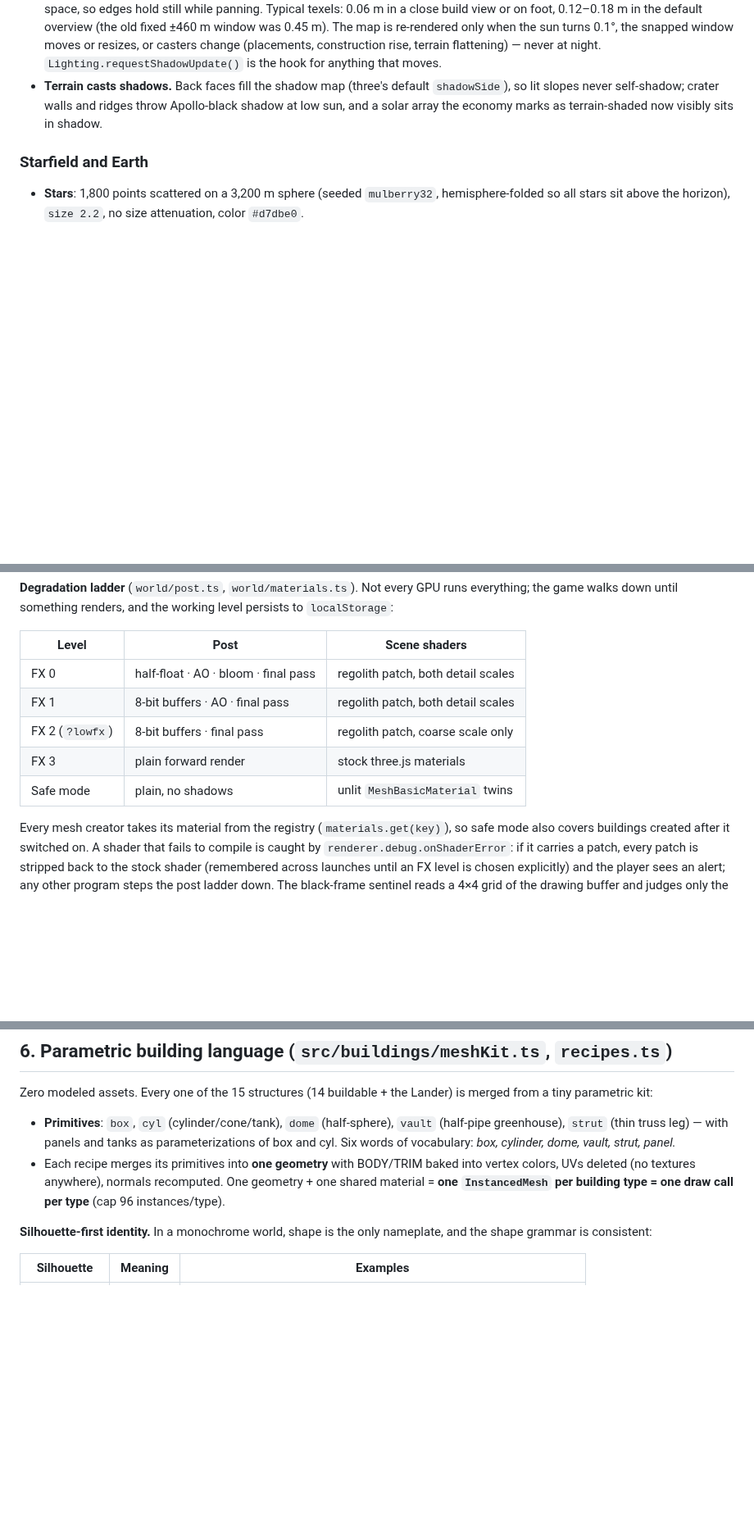
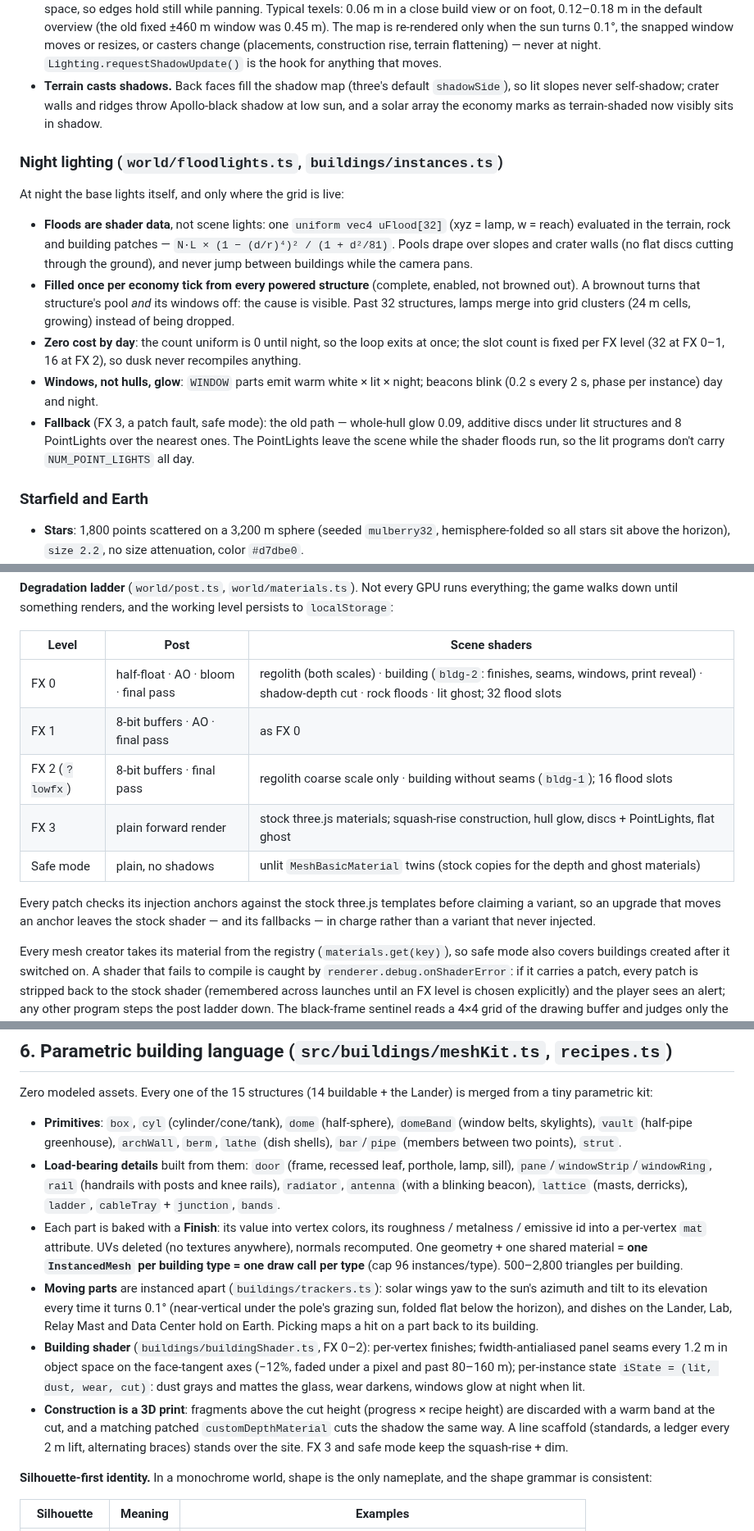
Before and after one commit to YourLifewithAI/Moonshots-Base-Builder, a Markdown page: docs/06-art-direction.md, 3 parts joined by grey strips. Shown at 82% size. GitHub-like rendering; blank space fills up the shorter version.

```diff
--- a/docs/06-art-direction.md
+++ b/docs/06-art-direction.md
@@ -116,6 +126,29 @@ Dynamics, driven by the day/night clock (`core/daynight.ts`):
   `shadowSide`), so lit slopes never self-shadow; crater walls and ridges
   throw Apollo-black shadow at low sun, and a solar array the economy marks
   as terrain-shaded now visibly sits in shadow.
+
+### Night lighting (`world/floodlights.ts`, `buildings/instances.ts`)
+
+At night the base lights itself, and only where the grid is live:
+
+- **Floods are shader data**, not scene lights: one `uniform vec4
+  uFlood[32]` (xyz = lamp, w = reach) evaluated in the terrain, rock and
+  building patches — `N·L × (1 − (d/r)⁴)² / (1 + d²/81)`. Pools drape over
+  slopes and crater walls (no flat discs cutting through the ground), and
+  never jump between buildings while the camera pans.
+- **Filled once per economy tick from every powered structure** (complete,
+  enabled, not browned out). A brownout turns that structure's pool *and*
+  its windows off: the cause is visible. Past 32 structures, lamps merge
+  into grid clusters (24 m cells, growing) instead of being dropped.
+- **Zero cost by day**: the count uniform is 0 until night, so the loop
+  exits at once; the slot count is fixed per FX level (32 at FX 0–1, 16 at
+  FX 2), so dusk never recompiles anything.
+- **Windows, not hulls, glow**: `WINDOW` parts emit warm white × lit ×
+  night; beacons blink (0.2 s every 2 s, phase per instance) day and night.
+- **Fallback** (FX 3, a patch fault, safe mode): the old path — whole-hull
+  glow 0.09, additive discs under lit structures and 8 PointLights over the
+  nearest ones. The PointLights leave the scene while the shader floods run,
+  so the lit programs don't carry `NUM_POINT_LIGHTS` all day.
 
 ### Starfield and Earth
 
@@ -156,11 +189,16 @@ working level persists to `localStorage`:
 
 | Level | Post | Scene shaders |
 |---|---|---|
-| FX 0 | half-float · AO · bloom · final pass | regolith patch, both detail scales |
-| FX 1 | 8-bit buffers · AO · final pass | regolith patch, both detail scales |
-| FX 2 (`?lowfx`) | 8-bit buffers · final pass | regolith patch, coarse scale only |
-| FX 3 | plain forward render | stock three.js materials |
-| Safe mode | plain, no shadows | unlit `MeshBasicMaterial` twins |
+| FX 0 | half-float · AO · bloom · final pass | regolith (both scales) · building (`bldg-2`: finishes, seams, windows, print reveal) · shadow-depth cut · rock floods · lit ghost; 32 flood slots |
+| FX 1 | 8-bit buffers · AO · final pass | as FX 0 |
+| FX 2 (`?lowfx`) | 8-bit buffers · final pass | regolith coarse scale only · building without seams (`bldg-1`); 16 flood slots |
+| FX 3 | plain forward render | stock three.js materials; squash-rise construction, hull glow, discs + PointLights, flat ghost |
+| Safe mode | plain, no shadows | unlit `MeshBasicMaterial` twins (stock copies for the depth and ghost materials) |
+
+Every patch checks its injection anchors against the stock three.js
+templates before claiming a variant, so an upgrade that moves an anchor
+leaves the stock shader — and its fallbacks — in charge rather than a
+variant that never injected.
 
 Every mesh creator takes its material from the registry
 (`materials.get(key)`), so safe mode also covers buildings created after it
@@ -225,13 +263,34 @@ Zero modeled assets. Every one of the 15 structures (14 buildable + the
 Lander) is merged from a tiny parametric kit:
 
 - **Primitives**: `box`, `cyl` (cylinder/cone/tank), `dome` (half-sphere),
-  `vault` (half-pipe greenhouse), `strut` (thin truss leg) — with panels and
-  tanks as parameterizations of box and cyl. Six words of vocabulary:
-  *box, cylinder, dome, vault, strut, panel.*
-- Each recipe merges its primitives into **one geometry** with BODY/TRIM baked
-  into vertex colors, UVs deleted (no textures anywhere), normals recomputed.
-  One geometry + one shared material = **one `InstancedMesh` per building
-  type = one draw call per type** (cap 96 instances/type).
+  `domeBand` (window belts, skylights), `vault` (half-pipe greenhouse),
+  `archWall`, `berm`, `lathe` (dish shells), `bar`/`pipe` (members between
+  two points), `strut`.
+- **Load-bearing details** built from them: `door` (frame, recessed leaf,
+  porthole, lamp, sill), `pane`/`windowStrip`/`windowRing`, `rail`
+  (handrails with posts and knee rails), `radiator`, `antenna` (with a
+  blinking beacon), `lattice` (masts, derricks), `ladder`, `cableTray` +
+  `junction`, `bands`.
+- Each part is baked with a **Finish**: its value into vertex colors, its
+  roughness / metalness / emissive id into a per-vertex `mat` attribute.
+  UVs deleted (no textures anywhere), normals recomputed. One geometry + one
+  shared material = **one `InstancedMesh` per building type = one draw call
+  per type** (cap 96 instances/type). 500–2,800 triangles per building.
+- **Moving parts** are instanced apart (`buildings/trackers.ts`): solar
+  wings yaw to the sun's azimuth and tilt to its elevation every time it
+  turns 0.1° (near-vertical under the pole's grazing sun, folded flat below
+  the horizon), and dishes on the Lander, Lab, Relay Mast and Data Center
+  hold on Earth. Picking maps a hit on a part back to its building.
+- **Building shader** (`buildings/buildingShader.ts`, FX 0–2): per-vertex
+  finishes; fwidth-antialiased panel seams every 1.2 m in object space on
+  the face-tangent axes (−12%, faded under a pixel and past 80–160 m);
+  per-instance state `iState = (lit, dust, wear, cut)`: dust grays and
+  mattes the glass, wear darkens, windows glow at night when lit.
+- **Construction is a 3D print**: fragments above the cut height
+  (progress × recipe height) are discarded with a warm band at the cut, and
+  a matching patched `customDepthMaterial` cuts the shadow the same way. A
+  line scaffold (standards, a ledger every 2 m lift, alternating braces)
+  stands over the site. FX 3 and safe mode keep the squash-rise + dim.
 
 **Silhouette-first identity.** In a monochrome world, shape is the only
 nameplate, and the shape grammar is consistent:
```
Also changed, not shown: other parts of docs/06-art-direction.md (+24 -14 lines), docs/08-architecture.md (+15 -5 lines).
